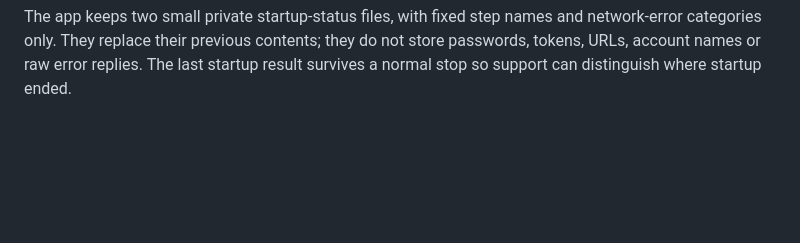
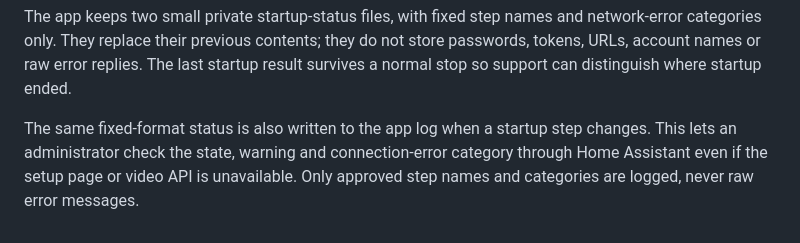
Before and after one commit to Efficient-X/Eufy-NVR-Local, a Markdown page: docs/SETUP_GUIDE.md, the part around the change. GitHub-like rendering; blank space fills up the shorter version.

Commit message:
[skip ci] Explain startup status availability in app logs

```diff
--- a/docs/SETUP_GUIDE.md
+++ b/docs/SETUP_GUIDE.md
@@ -323,3 +323,8 @@ The app keeps two small private startup-status files, with fixed step names and
 network-error categories only. They replace their previous contents; they do not
 store passwords, tokens, URLs, account names or raw error replies. The last startup
 result survives a normal stop so support can distinguish where startup ended.
+
+The same fixed-format status is also written to the app log when a startup step
+changes. This lets an administrator check the state, warning and connection-error
+category through Home Assistant even if the setup page or video API is unavailable.
+Only approved step names and categories are logged, never raw error messages.
```
